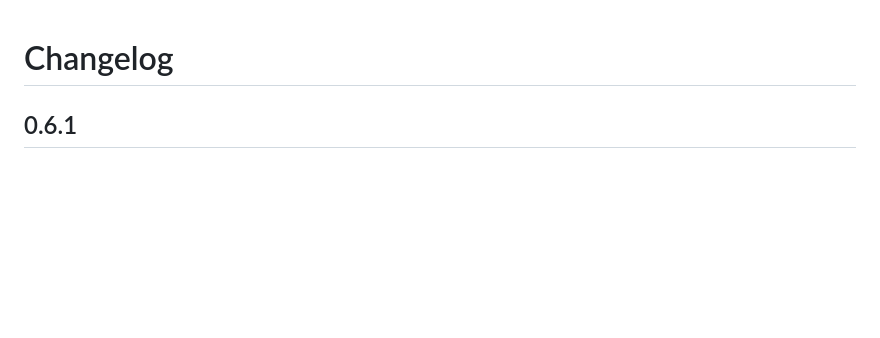
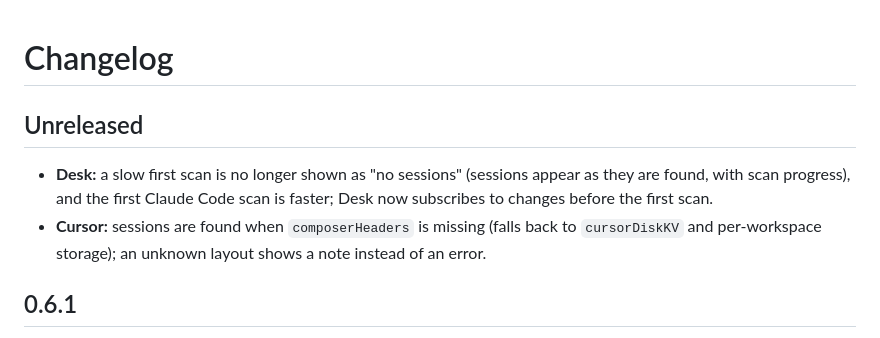
Before and after one commit to emiirhandemirci/SubDeck, a Markdown page: CHANGELOG.md, the part around the change. GitHub-like rendering; blank space fills up the shorter version.

Commit message:
Changelog: Unreleased desk and Cursor fixes

```diff
--- a/CHANGELOG.md
+++ b/CHANGELOG.md
@@ -1,4 +1,9 @@
 # Changelog
+
+## Unreleased
+
+- **Desk:** a slow first scan is no longer shown as "no sessions" (sessions appear as they are found, with scan progress), and the first Claude Code scan is faster; Desk now subscribes to changes before the first scan.
+- **Cursor:** sessions are found when `composerHeaders` is missing (falls back to `cursorDiskKV` and per-workspace storage); an unknown layout shows a note instead of an error.
 
 ## 0.6.1
 
```
